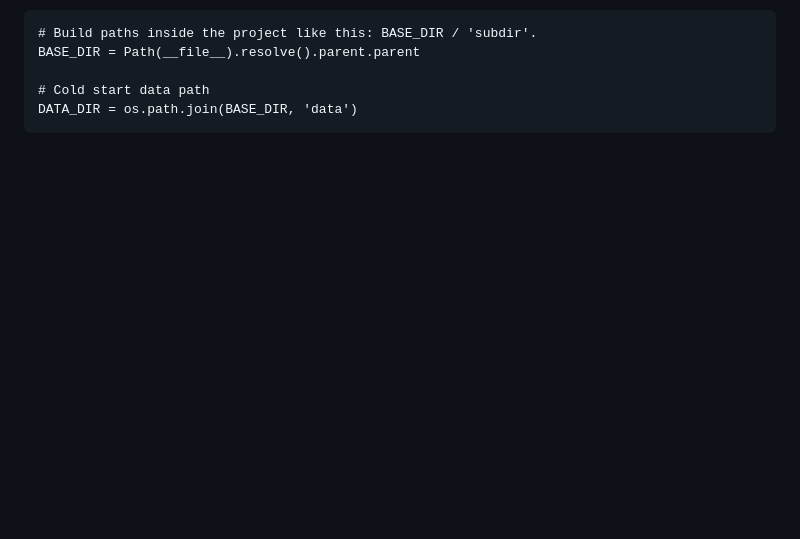
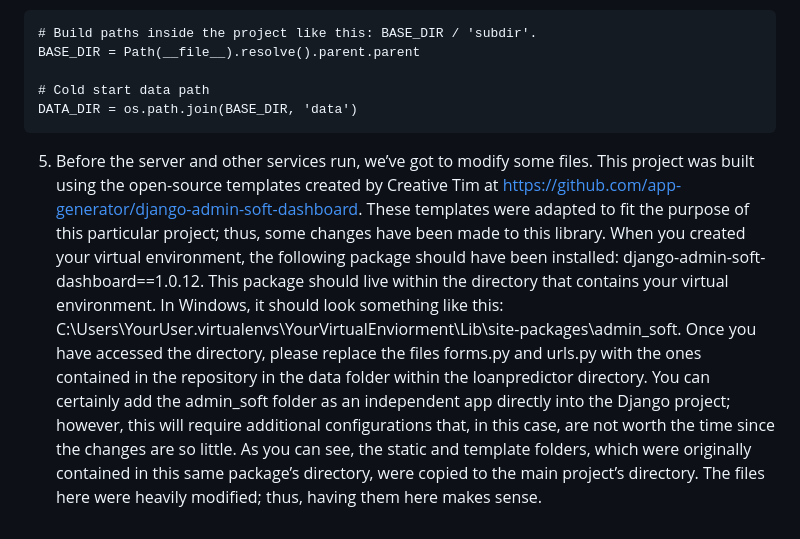
Before and after one commit to ricardocolindres/django-xgboost-loan-predictor, a Markdown page: README.md, the part around the change printed below. GitHub-like rendering; blank space fills up the shorter version.

````diff
--- a/README.md
+++ b/README.md
@@ -15,3 +17,4 @@ BASE_DIR = Path(__file__).resolve().parent.parent
 # Cold start data path
 DATA_DIR = os.path.join(BASE_DIR, 'data')
 ```
+5.	Before the server and other services run, we’ve got to modify some files. This project was built using the open-source templates created by Creative Tim at https://github.com/app-generator/django-admin-soft-dashboard. These templates were adapted to fit the purpose of this particular project; thus, some changes have been made to this library. When you created your virtual environment, the following package should have been installed: django-admin-soft-dashboard==1.0.12. This package should live within the directory that contains your virtual environment. In Windows, it should look something like this: C:\Users\YourUser\.virtualenvs\YourVirtualEnviorment\Lib\site-packages\admin_soft. Once you have accessed the directory, please replace the files forms.py and urls.py with the ones contained in the repository in the data folder within the loanpredictor directory. You can certainly add the admin_soft folder as an independent app directly into the Django project; however, this will require additional configurations that, in this case, are not worth the time since the changes are so little. As you can see, the static and template folders, which were originally contained in this same package’s directory, were copied to the main project’s directory. The files here were heavily modified; thus, having them here makes sense.
````
Also changed, not shown: other parts of README.md (+2 -0 lines).
